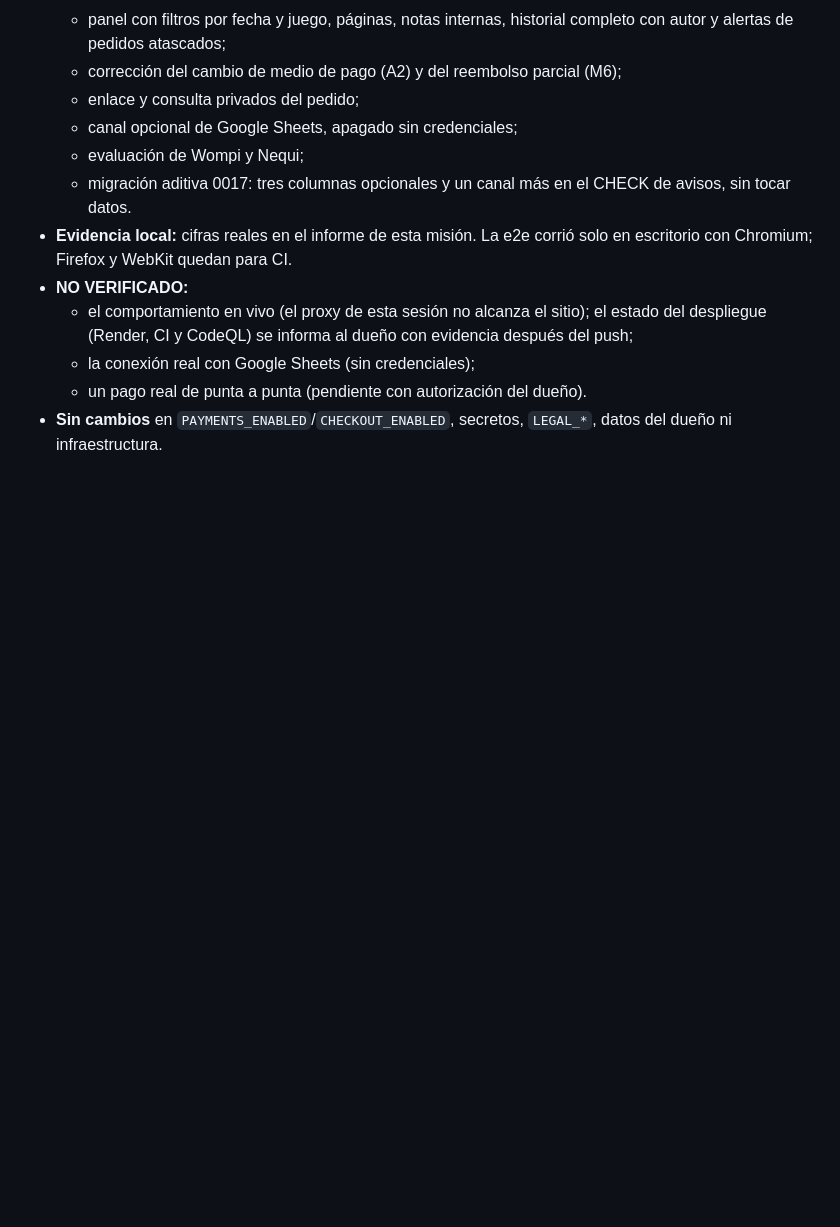
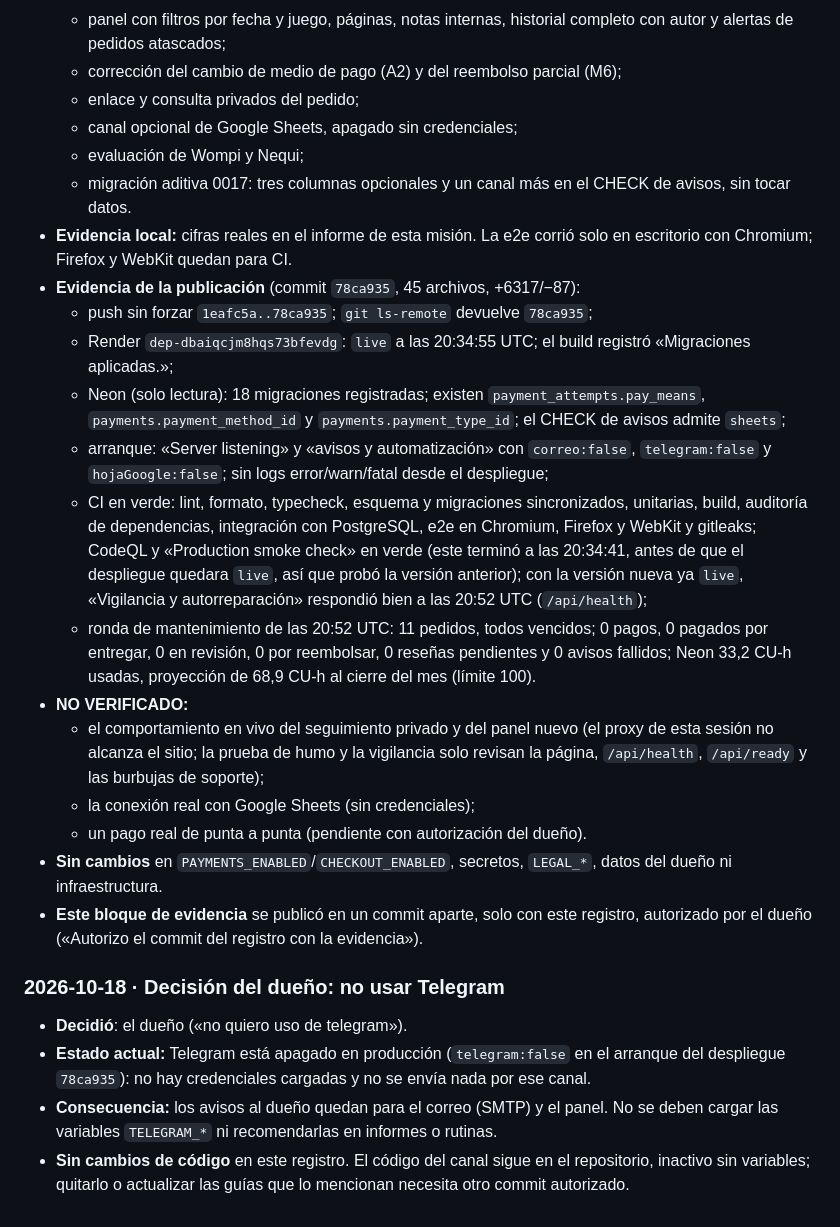
Before and after one commit to donaslydelahoz231-create/TayGameStore, a Markdown page: docs/auditoria/registro.md, the part around the change. Rendered like a GitHub page; blank space fills up the shorter version.

Commit message:
Registro: evidencia de la publicación de pedidos manuales y decisión de no usar Telegram
- Evidencia del despliegue de 78ca935: push, Render live, migración 0017 en
  Neon, arranque sin errores, CI (incluida e2e en Chromium, Firefox y WebKit),
  CodeQL, prueba de humo, vigilancia y ronda de mantenimiento.
- NO VERIFICADO actualizado: funciones nuevas en vivo, Google Sheets y pago real.
- Decisión del dueño: no usar Telegram; los avisos quedan para el correo y el
  panel. Sin cambios de código.

Autorizado por el dueño: «Autorizo el commit del registro con la evidencia».

Co-Authored-By: Claude Opus 5.5 <noreply@anthropic.com>
Claude-Session: https://claude.ai/code/session_01LiEr7yxFEhJkCLHjU2nbSK

```diff
--- a/docs/auditoria/registro.md
+++ b/docs/auditoria/registro.md
@@ -1032,10 +1032,40 @@ salgan «según el inventario» y que haya un Excel «bien guardado y organizado
     tocar datos.
 - **Evidencia local:** cifras reales en el informe de esta misión. La e2e corrió solo en
   escritorio con Chromium; Firefox y WebKit quedan para CI.
+- **Evidencia de la publicación** (commit `78ca935`, 45 archivos, +6317/−87):
+  - push sin forzar `1eafc5a..78ca935`; `git ls-remote` devuelve `78ca935`;
+  - Render `dep-dbaiqcjm8hqs73bfevdg`: `live` a las 20:34:55 UTC; el build registró «Migraciones
+    aplicadas.»;
+  - Neon (solo lectura): 18 migraciones registradas; existen `payment_attempts.pay_means`,
+    `payments.payment_method_id` y `payments.payment_type_id`; el CHECK de avisos admite
+    `sheets`;
+  - arranque: «Server listening» y «avisos y automatización» con `correo:false`,
+    `telegram:false` y `hojaGoogle:false`; sin logs error/warn/fatal desde el despliegue;
+  - CI en verde: lint, formato, typecheck, esquema y migraciones sincronizados, unitarias, build,
+    auditoría de dependencias, integración con PostgreSQL, e2e en Chromium, Firefox y WebKit y
+    gitleaks; CodeQL y «Production smoke check» en verde (este terminó a las 20:34:41, antes de
+    que el despliegue quedara `live`, así que probó la versión anterior); con la versión nueva
+    ya `live`, «Vigilancia y autorreparación» respondió bien a las 20:52 UTC (`/api/health`);
+  - ronda de mantenimiento de las 20:52 UTC: 11 pedidos, todos vencidos; 0 pagos, 0 pagados por
+    entregar, 0 en revisión, 0 por reembolsar, 0 reseñas pendientes y 0 avisos fallidos; Neon
+    33,2 CU-h usadas, proyección de 68,9 CU-h al cierre del mes (límite 100).
 - **NO VERIFICADO:**
-  - el comportamiento en vivo (el proxy de esta sesión no alcanza el sitio); el estado del
-    despliegue (Render, CI y CodeQL) se informa al dueño con evidencia después del push;
+  - el comportamiento en vivo del seguimiento privado y del panel nuevo (el proxy de esta sesión
+    no alcanza el sitio; la prueba de humo y la vigilancia solo revisan la página, `/api/health`,
+    `/api/ready` y las burbujas de soporte);
   - la conexión real con Google Sheets (sin credenciales);
   - un pago real de punta a punta (pendiente con autorización del dueño).
 - **Sin cambios** en `PAYMENTS_ENABLED`/`CHECKOUT_ENABLED`, secretos, `LEGAL_*`, datos del dueño
   ni infraestructura.
+- **Este bloque de evidencia** se publicó en un commit aparte, solo con este registro, autorizado
+  por el dueño («Autorizo el commit del registro con la evidencia»).
+
+### 2026-10-18 · Decisión del dueño: no usar Telegram
+
+- **Decidió**: el dueño («no quiero uso de telegram»).
+- **Estado actual:** Telegram está apagado en producción (`telegram:false` en el arranque del
+  despliegue `78ca935`): no hay credenciales cargadas y no se envía nada por ese canal.
+- **Consecuencia:** los avisos al dueño quedan para el correo (SMTP) y el panel. No se deben
+  cargar las variables `TELEGRAM_*` ni recomendarlas en informes o rutinas.
+- **Sin cambios de código** en este registro. El código del canal sigue en el repositorio, inactivo
+  sin variables; quitarlo o actualizar las guías que lo mencionan necesita otro commit autorizado.
```
